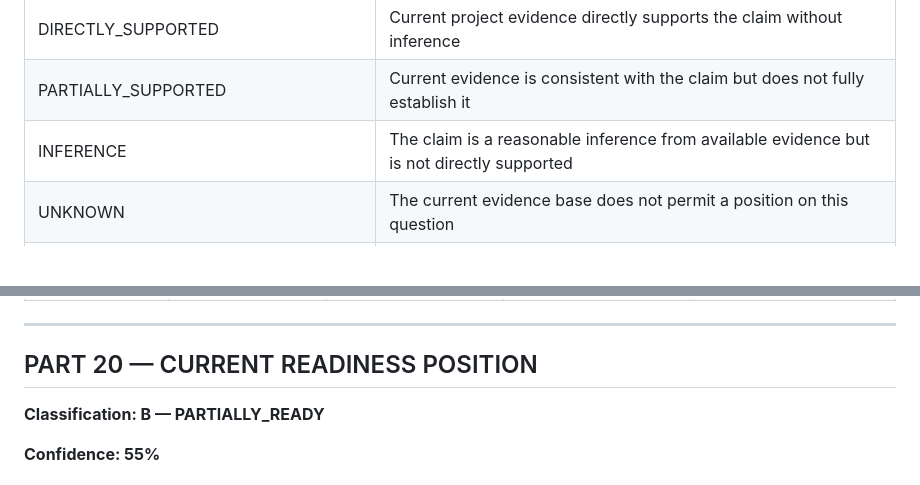
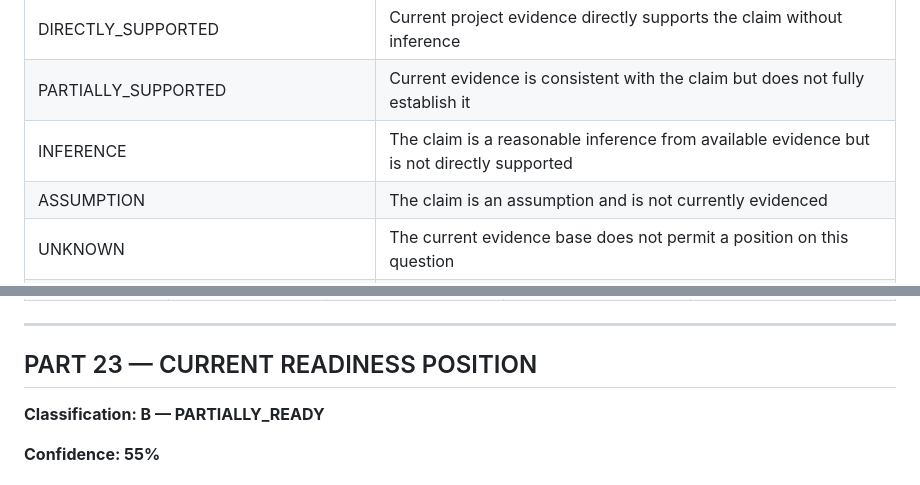
Before and after one commit to dantuffy3-cmyk/carpenters-for-housing-reform, a Markdown page: docs/government-engagement/government-engagement-readiness-file-v0.1.md, 2 parts joined by grey strips. Drawn GitHub-style; blank space fills up the shorter version.

```diff
--- a/docs/government-engagement/government-engagement-readiness-file-v0.1.md
+++ b/docs/government-engagement/government-engagement-readiness-file-v0.1.md
@@ -494,6 +502,7 @@ All claims made in any consultation response must be classified against the foll
 | DIRECTLY_SUPPORTED | Current project evidence directly supports the claim without inference |
 | PARTIALLY_SUPPORTED | Current evidence is consistent with the claim but does not fully establish it |
 | INFERENCE | The claim is a reasonable inference from available evidence but is not directly supported |
+| ASSUMPTION | The claim is an assumption and is not currently evidenced |
 | UNKNOWN | The current evidence base does not permit a position on this question |
 | REQUIRES_GOVERNMENT_CLARIFICATION | The answer depends on government policy determinations not yet made |
 | REQUIRES_LEGAL_REVIEW | The answer depends on legal or regulatory interpretation not yet obtained |
@@ -548,7 +639,7 @@ Once the Engage Victoria consultation is published:
 
 ---
 
-## PART 20 — CURRENT READINESS POSITION
+## PART 23 — CURRENT READINESS POSITION
 
 **Classification: B — PARTIALLY_READY**
 
```
Also changed, not shown: other parts of docs/government-engagement/government-engagement-readiness-file-v0.1.md (+108 -26 lines).
